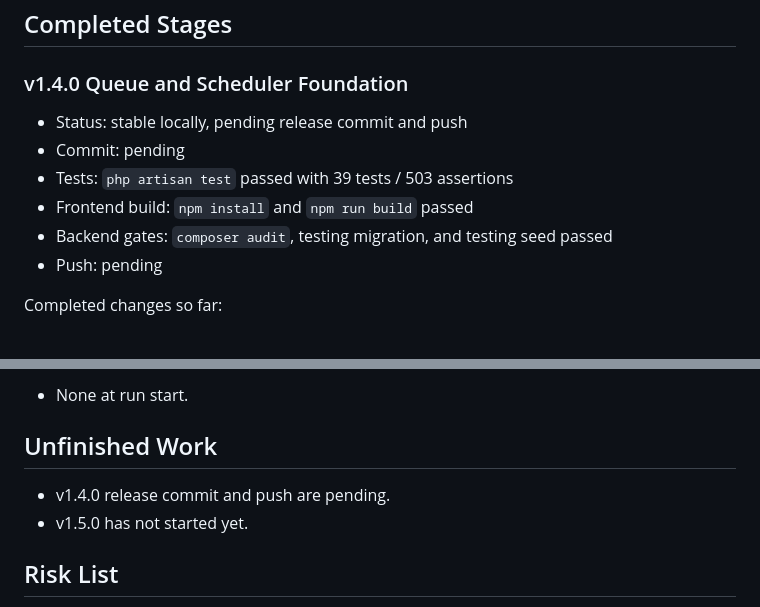
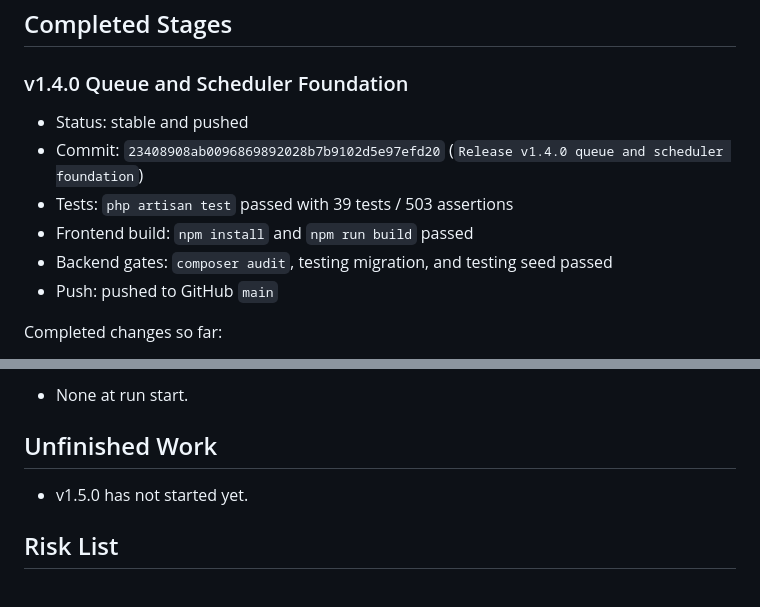
Before and after one commit to lixiaolei519-arch/ai-saas-os, a Markdown page: ai-saas-os/DEPLOY_AFTER_SLEEP.md, 2 parts joined by grey strips. GitHub-like rendering.

```diff
--- a/ai-saas-os/DEPLOY_AFTER_SLEEP.md
+++ b/ai-saas-os/DEPLOY_AFTER_SLEEP.md
@@ -36,12 +36,12 @@ Last updated: 2026-06-14 06:34:56 +08:00
 
 ### v1.4.0 Queue and Scheduler Foundation
 
-- Status: stable locally, pending release commit and push
-- Commit: pending
+- Status: stable and pushed
+- Commit: `23408908ab0096869892028b7b9102d5e97efd20` (`Release v1.4.0 queue and scheduler foundation`)
 - Tests: `php artisan test` passed with 39 tests / 503 assertions
 - Frontend build: `npm install` and `npm run build` passed
 - Backend gates: `composer audit`, testing migration, and testing seed passed
-- Push: pending
+- Push: pushed to GitHub `main`
 
 Completed changes so far:
 - Added queue readiness command.
@@ -136,7 +136,6 @@ If the server does not have Node.js, use the committed `public/console` build ar
 
 ## Unfinished Work
 
-- v1.4.0 release commit and push are pending.
 - v1.5.0 has not started yet.
 
 ## Risk List
```
Also changed, not shown: other parts of ai-saas-os/DEPLOY_AFTER_SLEEP.md (+1 -1 lines), ai-saas-os/AUTOPILOT_10H_RUN.md (+5 -2 lines).
